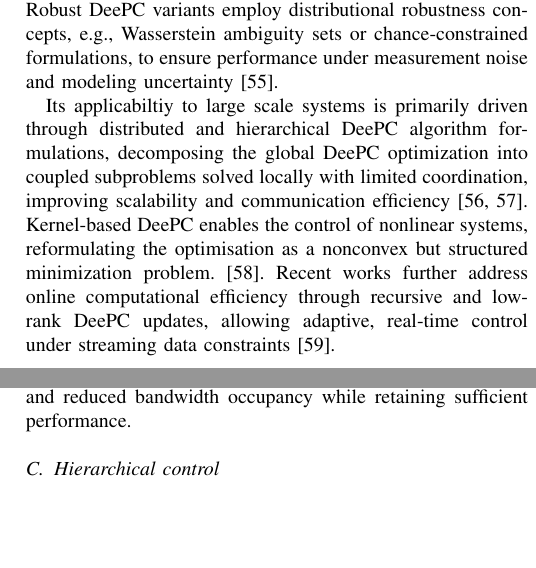
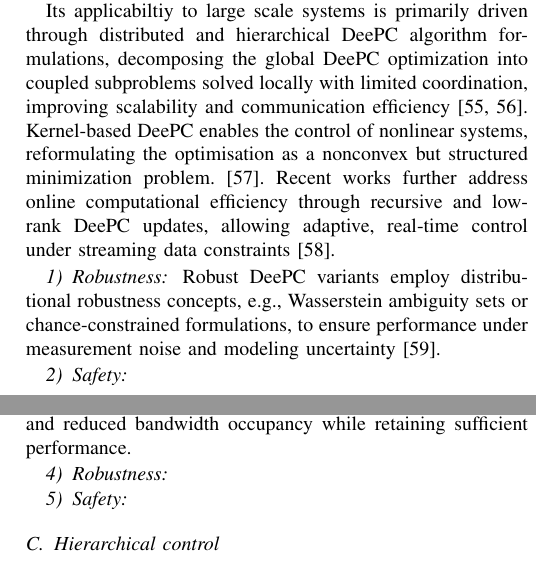
Before and after one commit to dominikw1/DDC-for-LSS, a LaTeX paper (template.tex): two parts of the columns of pages 5 and 7 of 11, joined at a grey line, cut so that both start at the same text, the shorter picture padded with empty space. Compiled offline with pdfLaTeX.

```diff
--- a/template.tex
+++ b/template.tex
@@ -871,6 +865,19 @@
 and low-rank DeePC updates, allowing adaptive,
 real-time control under streaming data constraints~\cite{shi2024efficient}.
 
+\subsubsection{Robustness}
+
+Robust DeePC variants employ
+distributional robustness concepts,
+e.g., Wasserstein ambiguity sets or
+chance-constrained formulations,
+to ensure performance under measurement
+noise and modeling uncertainty~\cite{coulson2019regularized}.
+
+
+\subsubsection{Safety}
+
+
 
 \subsection{Reinforcement Learning}
 
@@ -1148,6 +1162,9 @@
 sufficient performance.
 
 
+\subsubsection{Robustness}
+
+\subsubsection{Safety}
 
 
 \subsection{Hierarchical control}
```
Also changed, not shown: template.tex (17 more changed lines).
